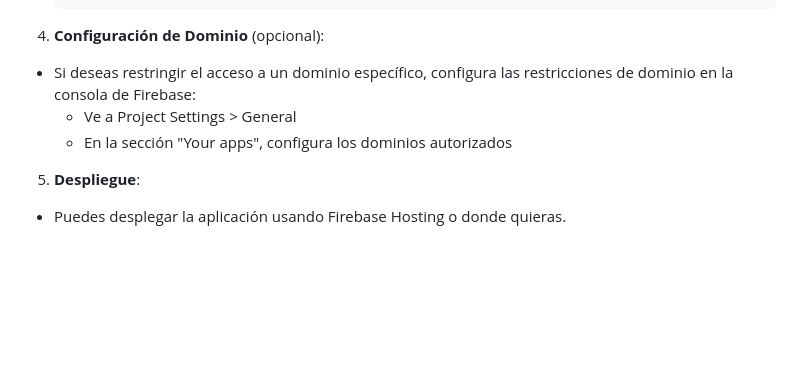
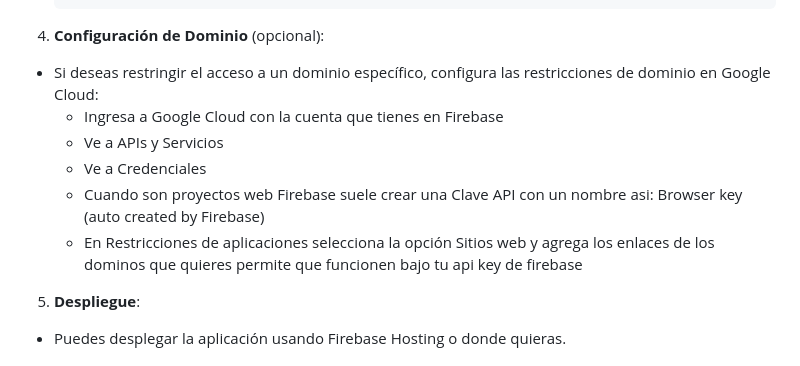
Before and after one commit to lextrack/ChatBasico, a Markdown page: README.md, the part around the change. GitHub-like rendering; blank space fills up the shorter version.

````diff
--- a/README.md
+++ b/README.md
@@ -99,9 +99,12 @@ Para utilizar esta aplicación, es necesario configurar Firebase y actualizar lo
    ```
 
 4. **Configuración de Dominio** (opcional):
-- Si deseas restringir el acceso a un dominio específico, configura las restricciones de dominio en la consola de Firebase:
-     - Ve a Project Settings > General
-     - En la sección "Your apps", configura los dominios autorizados
+- Si deseas restringir el acceso a un dominio específico, configura las restricciones de dominio en Google Cloud:
+     - Ingresa a Google Cloud con la cuenta que tienes en Firebase
+     - Ve a APIs y Servicios
+     - Ve a Credenciales
+     - Cuando son proyectos web Firebase suele crear una Clave API con un nombre asi: Browser key (auto created by Firebase)
+     - En Restricciones de aplicaciones selecciona la opción Sitios web y agrega los enlaces de los dominos que quieres permite que funcionen bajo tu api key de firebase
 
 5. **Despliegue**:
 - Puedes desplegar la aplicación usando Firebase Hosting o donde quieras.
````
